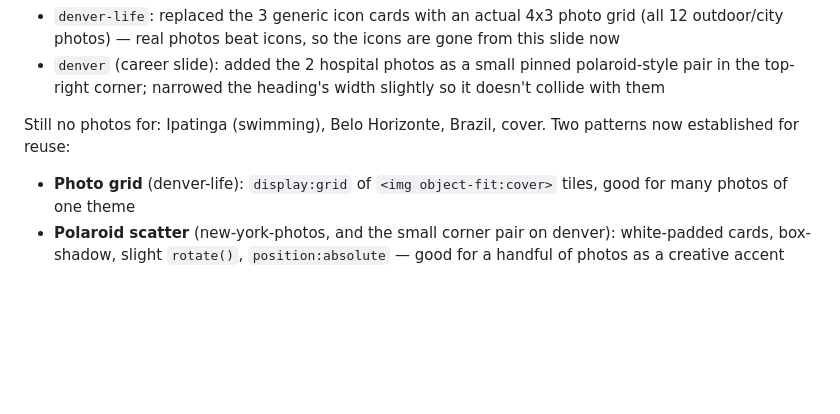
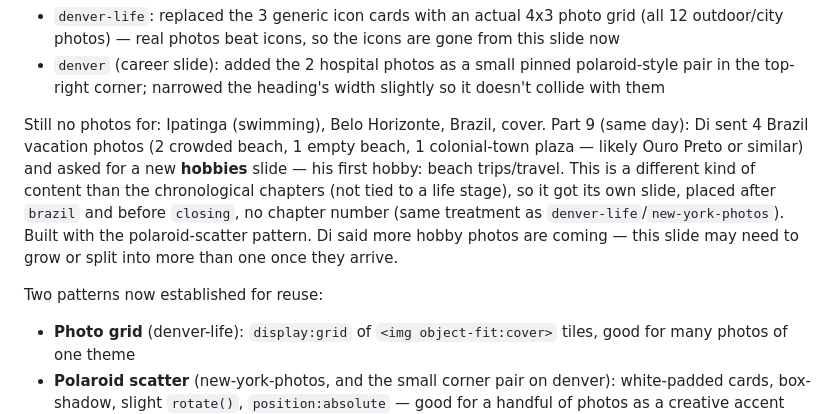
Before and after one commit to Dizero85/claude, a Markdown page: life-timeline/documento_mestre.md, the part around the change. Rendered like a GitHub page; blank space fills up the shorter version.

```diff
--- a/life-timeline/documento_mestre.md
+++ b/life-timeline/documento_mestre.md
@@ -44,7 +44,9 @@ Part 8 (same day): Di sent **14 Denver photos** — 12 outdoors/city (mountains,
 - `denver-life`: replaced the 3 generic icon cards with an actual 4x3 photo grid (all 12 outdoor/city photos) — real photos beat icons, so the icons are gone from this slide now
 - `denver` (career slide): added the 2 hospital photos as a small pinned polaroid-style pair in the top-right corner; narrowed the heading's width slightly so it doesn't collide with them
 
-Still no photos for: Ipatinga (swimming), Belo Horizonte, Brazil, cover. Two patterns now established for reuse:
+Still no photos for: Ipatinga (swimming), Belo Horizonte, Brazil, cover. Part 9 (same day): Di sent 4 Brazil vacation photos (2 crowded beach, 1 empty beach, 1 colonial-town plaza — likely Ouro Preto or similar) and asked for a new **hobbies** slide — his first hobby: beach trips/travel. This is a different kind of content than the chronological chapters (not tied to a life stage), so it got its own slide, placed after `brazil` and before `closing`, no chapter number (same treatment as `denver-life`/`new-york-photos`). Built with the polaroid-scatter pattern. Di said more hobby photos are coming — this slide may need to grow or split into more than one once they arrive.
+
+Two patterns now established for reuse:
 - **Photo grid** (denver-life): `display:grid` of `<img object-fit:cover>` tiles, good for many photos of one theme
 - **Polaroid scatter** (new-york-photos, and the small corner pair on denver): white-padded cards, box-shadow, slight `rotate()`, `position:absolute` — good for a handful of photos as a creative accent
 
```
Also changed, not shown: life-timeline/changelog.md (+6 -0 lines).
